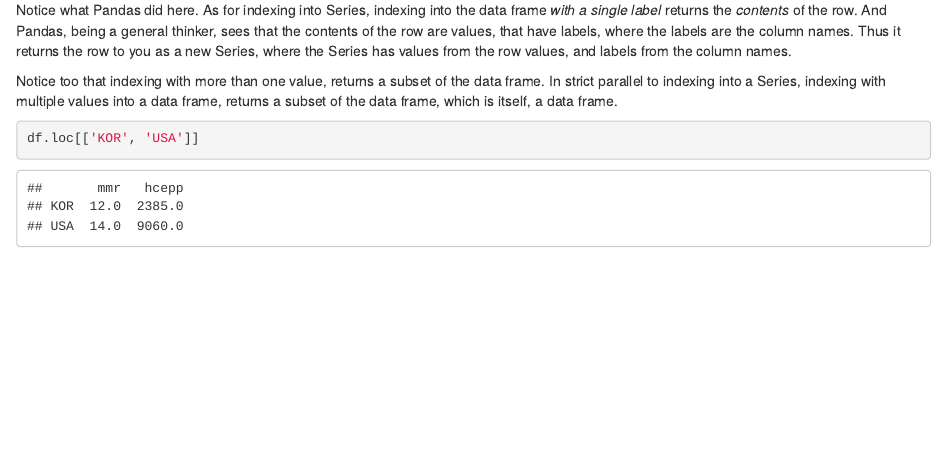
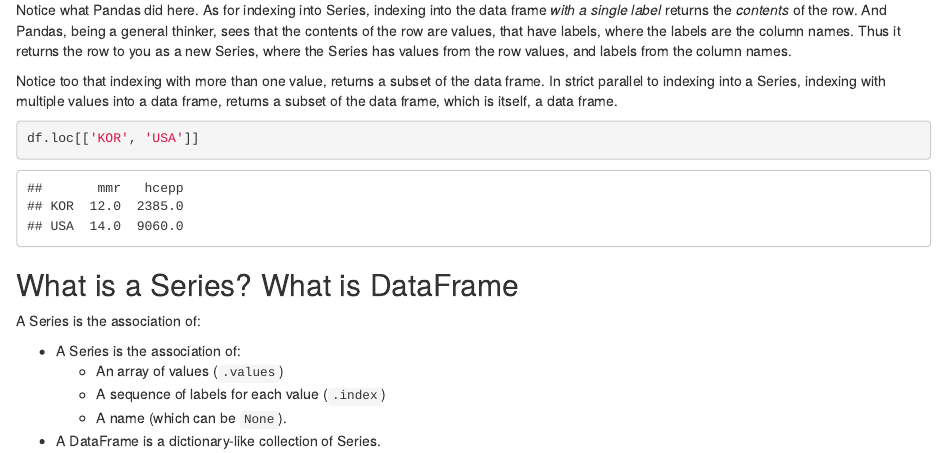
Before and after one commit to matthew-brett/pandas-from-numpy, an R Markdown document (pandas_from_numpy.Rmd): the page in a window 1100 px wide, from 5780 px down. Rendered offline with R 4.5, knitr and Pandoc, with nearby package versions.

Commit message:
More on "What is a Series".

````diff
--- a/pandas_from_numpy.Rmd
+++ b/pandas_from_numpy.Rmd
@@ -231,3 +231,13 @@
 ```{python}
 df.loc[['KOR', 'USA']]
 ```
+
+## What is a Series?  What is DataFrame
+
+A Series is the association of:
+
+* A Series is the association of:
+  * An array of values (`.values`)
+  * A sequence of labels for each value (`.index`)
+  * A name (which can be `None`).
+* A DataFrame is a dictionary-like collection of Series.
````
